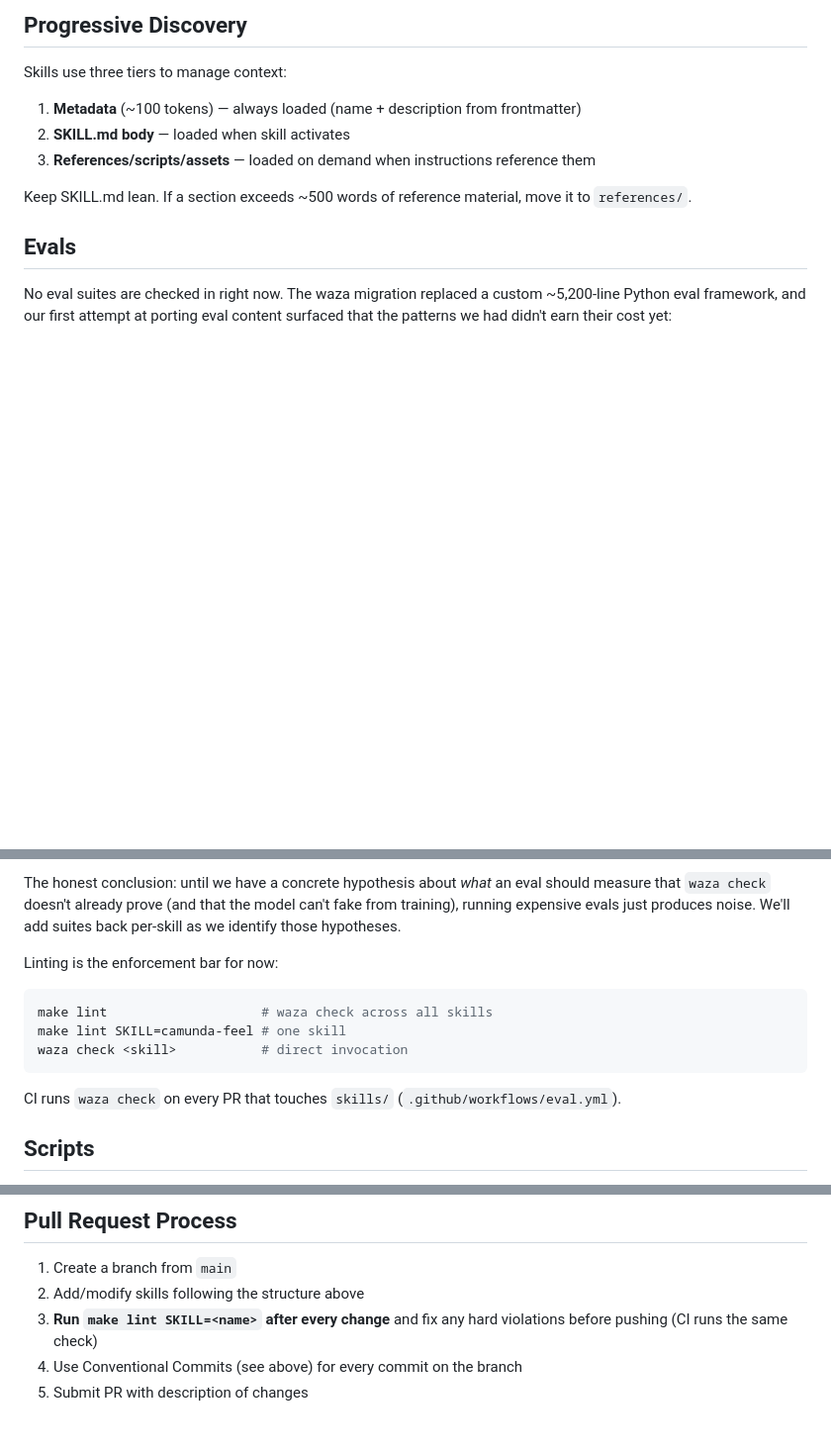
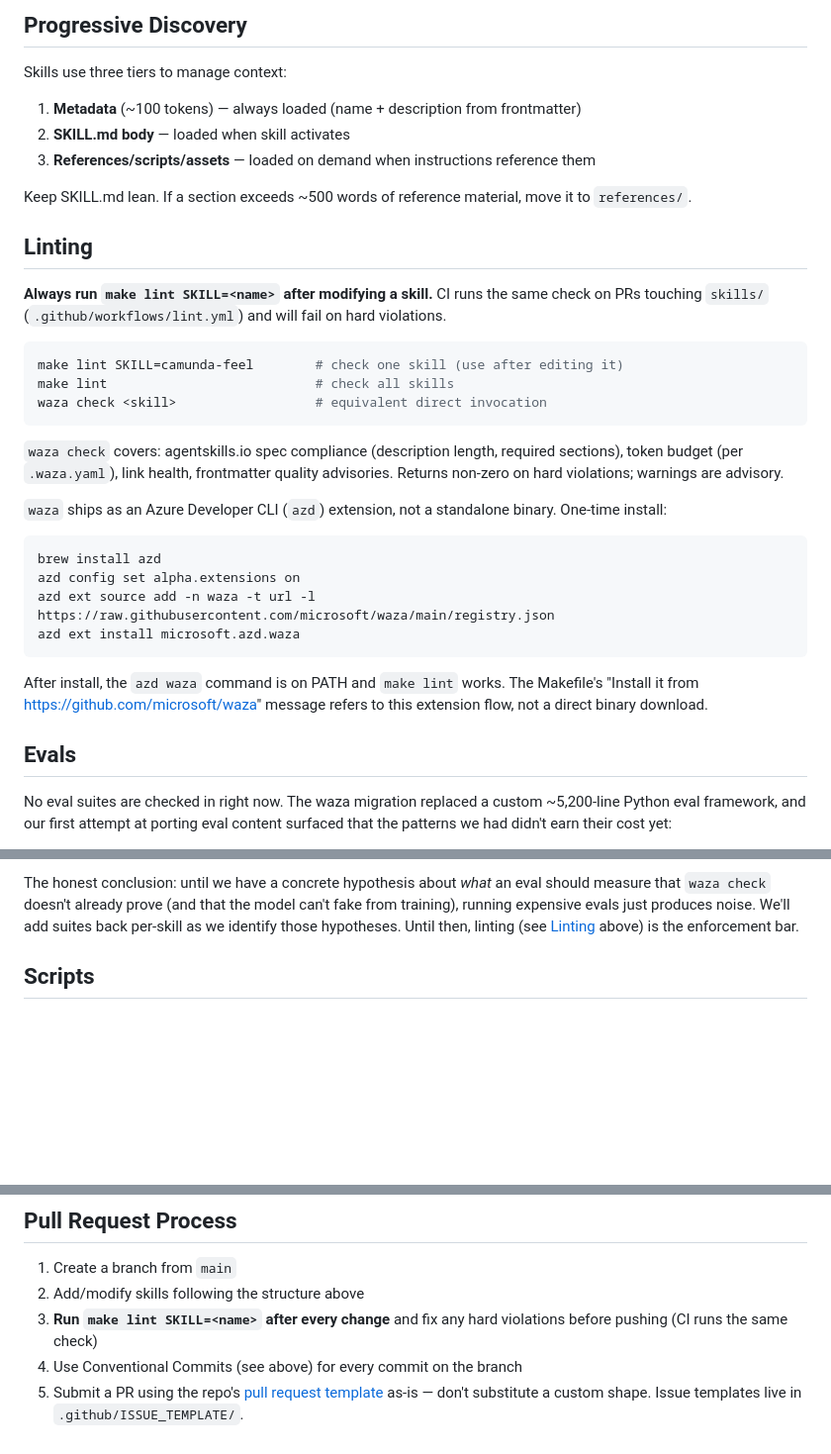
Before and after one commit to camunda/skills, a Markdown page: CONTRIBUTING.md, 3 parts joined by grey strips. Shown at 99% size. Rendered like a GitHub page; blank space fills up the shorter version.

````diff
--- a/CONTRIBUTING.md
+++ b/CONTRIBUTING.md
@@ -51,6 +51,29 @@ Skills use three tiers to manage context:
 
 Keep SKILL.md lean. If a section exceeds ~500 words of reference material, move it to `references/`.
 
+## Linting
+
+**Always run `make lint SKILL=<name>` after modifying a skill.** CI runs the same check on PRs touching `skills/` (`.github/workflows/lint.yml`) and will fail on hard violations.
+
+```bash
+make lint SKILL=camunda-feel        # check one skill (use after editing it)
+make lint                           # check all skills
+waza check <skill>                  # equivalent direct invocation
+```
+
+`waza check` covers: agentskills.io spec compliance (description length, required sections), token budget (per `.waza.yaml`), link health, frontmatter quality advisories. Returns non-zero on hard violations; warnings are advisory.
+
+`waza` ships as an Azure Developer CLI (`azd`) extension, not a standalone binary. One-time install:
+
+```bash
+brew install azd
+azd config set alpha.extensions on
+azd ext source add -n waza -t url -l https://raw.githubusercontent.com/microsoft/waza/main/registry.json
+azd ext install microsoft.azd.waza
+```
+
+After install, the `azd waza` command is on PATH and `make lint` works. The Makefile's "Install it from https://github.com/microsoft/waza" message refers to this extension flow, not a direct binary download.
+
 ## Evals
 
 No eval suites are checked in right now. The waza migration replaced a custom
@@ -71,18 +94,7 @@ content surfaced that the patterns we had didn't earn their cost yet:
 The honest conclusion: until we have a concrete hypothesis about *what* an
 eval should measure that `waza check` doesn't already prove (and that the
 model can't fake from training), running expensive evals just produces noise.
-We'll add suites back per-skill as we identify those hypotheses.
-
-Linting is the enforcement bar for now:
-
-```bash
-make lint                    # waza check across all skills
-make lint SKILL=camunda-feel # one skill
-waza check <skill>           # direct invocation
-```
-
-CI runs `waza check` on every PR that touches `skills/`
-(`.github/workflows/eval.yml`).
+We'll add suites back per-skill as we identify those hypotheses. Until then, linting (see [Linting](#linting) above) is the enforcement bar.
 
 ## Scripts
 
@@ -134,4 +146,4 @@ Keep the subject under ~70 characters. Use the body for the *why*, not the *what
 2. Add/modify skills following the structure above
 3. **Run `make lint SKILL=<name>` after every change** and fix any hard violations before pushing (CI runs the same check)
 4. Use Conventional Commits (see above) for every commit on the branch
-5. Submit PR with description of changes
+5. Submit a PR using the repo's [pull request template](.github/pull_request_template.md) as-is — don't substitute a custom shape. Issue templates live in `.github/ISSUE_TEMPLATE/`.
````
Also changed, not shown: AGENTS.md (+2 -84 lines).
